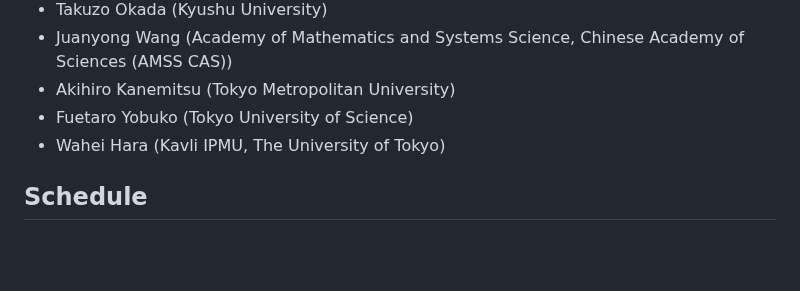
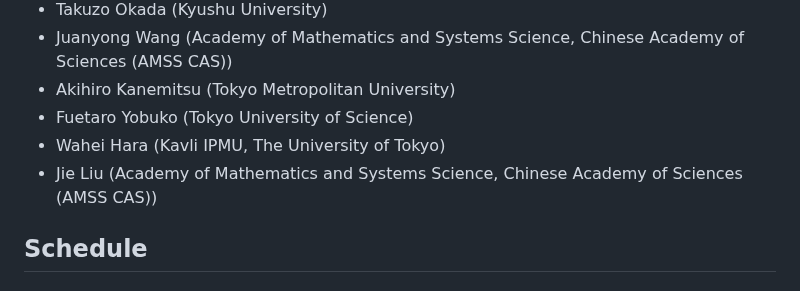
Before and after one commit to masataka123/tangent_anticanonical, a Markdown page: README.md, the part around the change. Rendered like a GitHub page; blank space fills up the shorter version.

```diff
--- a/README.md
+++ b/README.md
@@ -18,6 +18,7 @@
 - Akihiro Kanemitsu (Tokyo Metropolitan University)
 - Fuetaro Yobuko (Tokyo University of Science)
 - Wahei Hara (Kavli IPMU, The University of Tokyo)
+- Jie Liu (Academy of Mathematics and Systems Science, Chinese Academy of Sciences (AMSS CAS))
 
 ## Schedule
 
```
